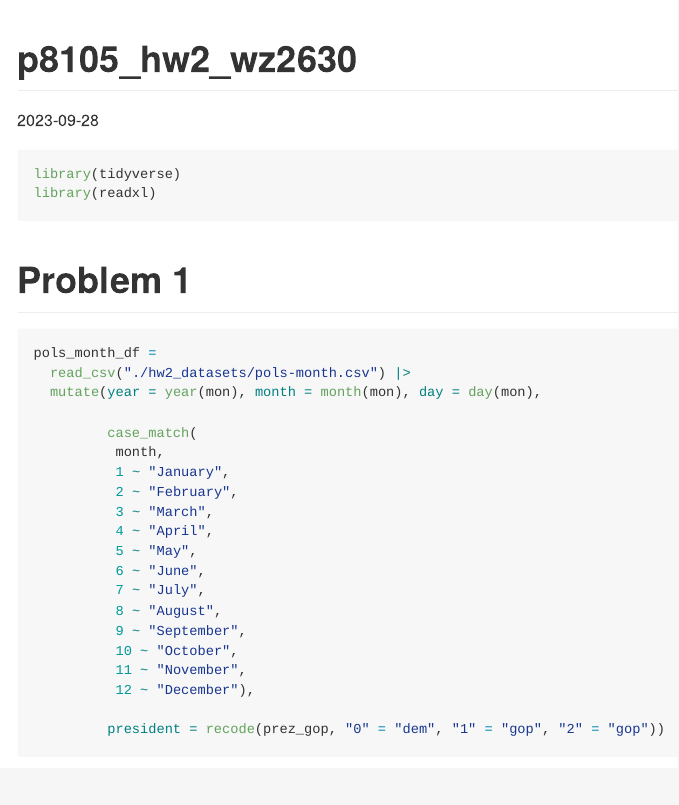
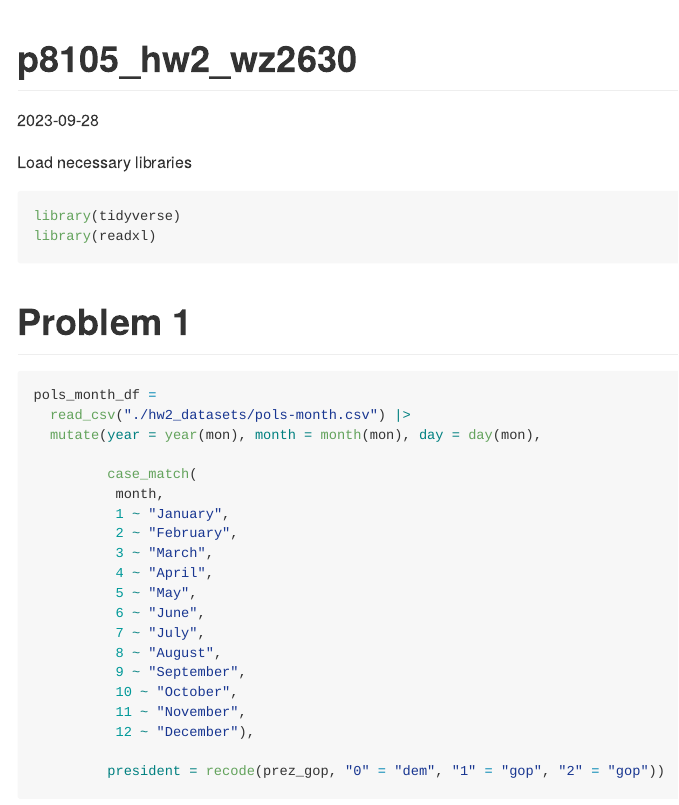
Before and after one commit to wendyzhou7/p8105_hw2_wz2630, an R Markdown document (p8105_hw2_wz2630.Rmd): the page in a window 1100 px wide, from its top. The pictures show the output file p8105_hw2_wz2630.md that the author committed with the source, drawn offline in the style of GitHub; long lines of code are wrapped.

Commit message:
double check committ

````diff
--- a/p8105_hw2_wz2630.Rmd
+++ b/p8105_hw2_wz2630.Rmd
@@ -3,6 +3,7 @@ title: "p8105_hw2_wz2630"
 output: github_document
 date: "2023-09-28"
 ---
+Load necessary libraries
 ```{r, message=FALSE}
 library(tidyverse)
 library(readxl)
````
Also changed, not shown: p8105_hw2_wz2630.md.
